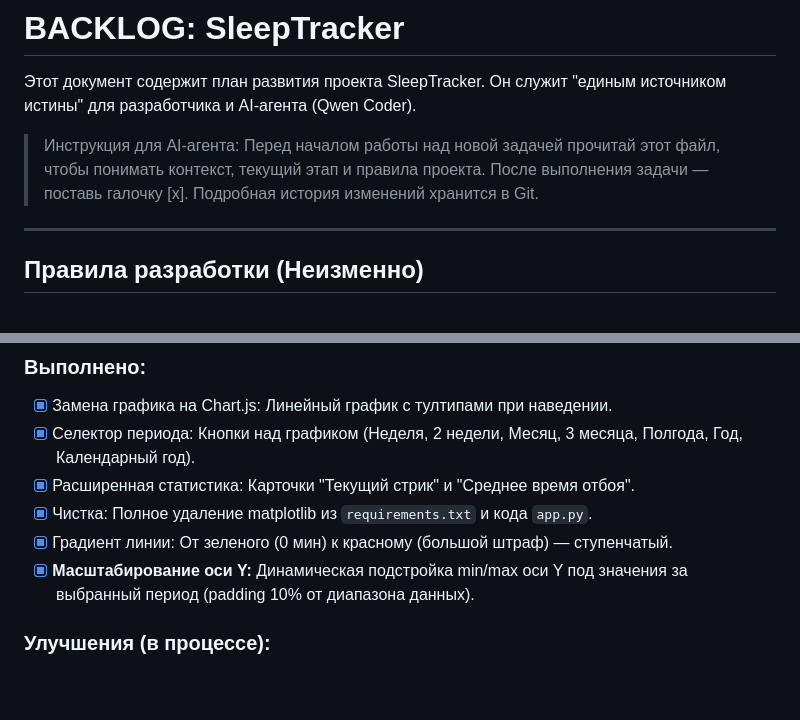
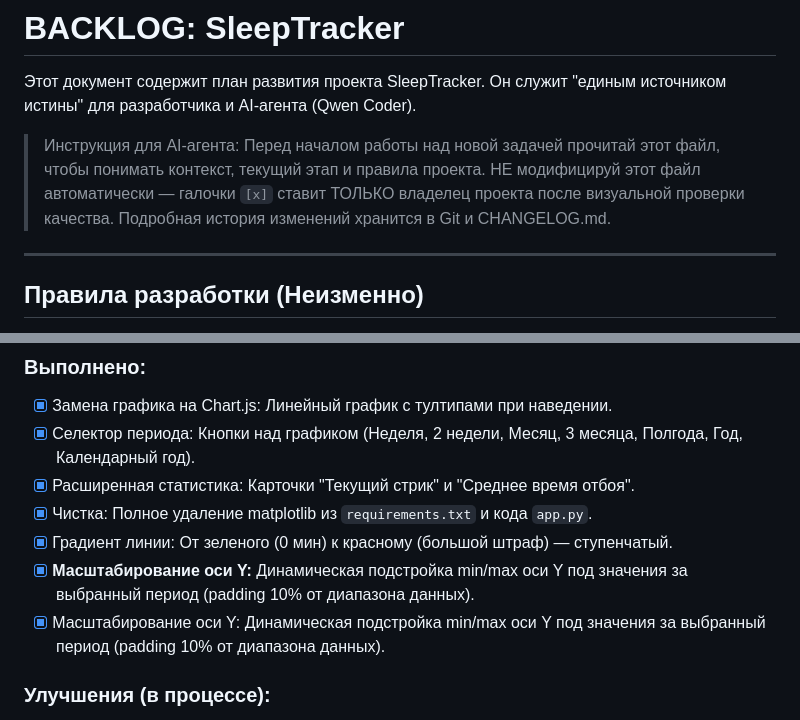
Before and after one commit to exarchhh/SleepTracker, a Markdown page: BACKLOG.md, 2 parts joined by grey strips. GitHub-like rendering; blank space fills up the shorter version.

```diff
--- a/backlog.md
+++ b/BACKLOG.md
@@ -2,7 +2,7 @@
 
 Этот документ содержит план развития проекта SleepTracker. Он служит "единым источником истины" для разработчика и AI-агента (Qwen Coder).
 
-> Инструкция для AI-агента: Перед началом работы над новой задачей прочитай этот файл, чтобы понимать контекст, текущий этап и правила проекта. После выполнения задачи — поставь галочку [x]. Подробная история изменений хранится в Git.
+> Инструкция для AI-агента: Перед началом работы над новой задачей прочитай этот файл, чтобы понимать контекст, текущий этап и правила проекта. НЕ модифицируй этот файл автоматически — галочки `[x]` ставит ТОЛЬКО владелец проекта после визуальной проверки качества. Подробная история изменений хранится в Git и CHANGELOG.md.
 
 ---
 
@@ -37,6 +37,7 @@
 - [x] Чистка: Полное удаление matplotlib из `requirements.txt` и кода `app.py`.
 - [x] Градиент линии: От зеленого (0 мин) к красному (большой штраф) — ступенчатый.
 - [x] **Масштабирование оси Y:** Динамическая подстройка min/max оси Y под значения за выбранный период (padding 10% от диапазона данных).
+- [x] Масштабирование оси Y: Динамическая подстройка min/max оси Y под значения за выбранный период (padding 10% от диапазона данных).
 
 ### Улучшения (в процессе):
 - [ ] **Период "За всё время":** Добавить кнопку в селектор периодов для просмотра абсолютных исторических рекордов.
```
